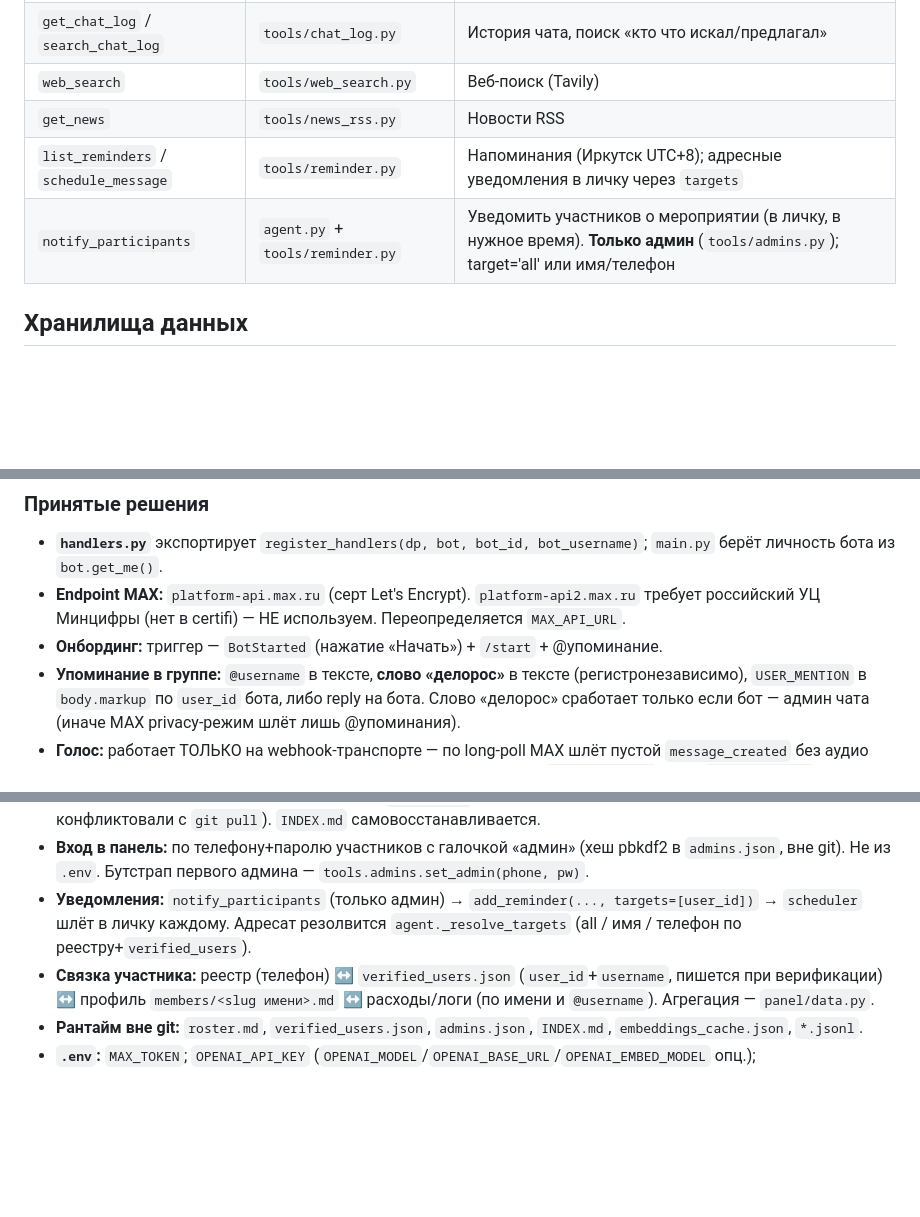
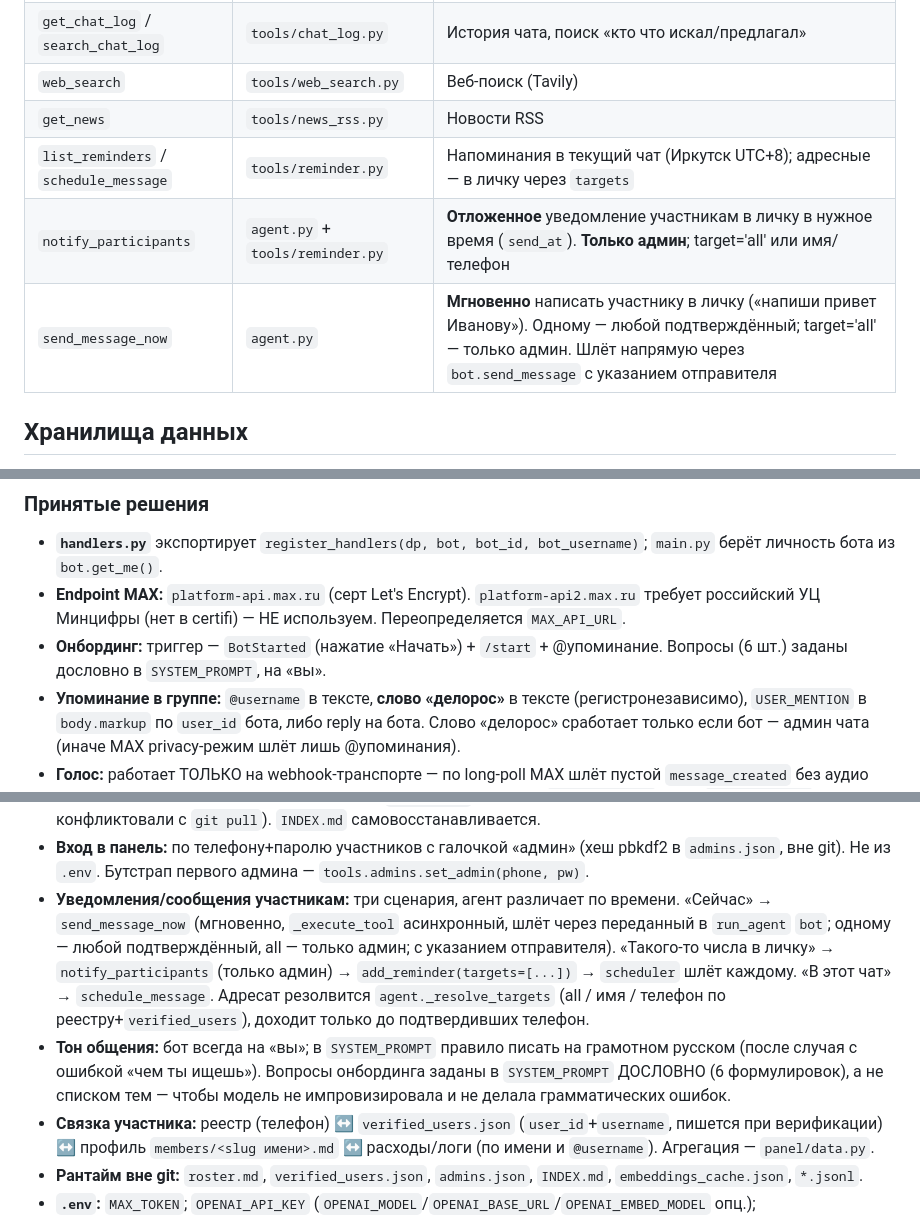
Before and after one commit to happyalexandr-git/deloros-bot, a Markdown page: CLAUDE.md, 3 parts joined by grey strips. Rendered like a GitHub page; blank space fills up the shorter version.

Commit message:
Docs: мгновенная отправка, общение на «вы», дословные вопросы онбординга
Co-Authored-By: Claude Fable 5 <noreply@anthropic.com>

```diff
--- a/CLAUDE.md
+++ b/CLAUDE.md
@@ -68,8 +68,9 @@ Markdown в `knowledge_base/members/`, фронтматтер как в valentin
 | `get_chat_log` / `search_chat_log` | `tools/chat_log.py` | История чата, поиск «кто что искал/предлагал» |
 | `web_search` | `tools/web_search.py` | Веб-поиск (Tavily) |
 | `get_news` | `tools/news_rss.py` | Новости RSS |
-| `list_reminders` / `schedule_message` | `tools/reminder.py` | Напоминания (Иркутск UTC+8); адресные уведомления в личку через `targets` |
-| `notify_participants` | `agent.py` + `tools/reminder.py` | Уведомить участников о мероприятии (в личку, в нужное время). **Только админ** (`tools/admins.py`); target='all' или имя/телефон |
+| `list_reminders` / `schedule_message` | `tools/reminder.py` | Напоминания в текущий чат (Иркутск UTC+8); адресные — в личку через `targets` |
+| `notify_participants` | `agent.py` + `tools/reminder.py` | **Отложенное** уведомление участникам в личку в нужное время (`send_at`). **Только админ**; target='all' или имя/телефон |
+| `send_message_now` | `agent.py` | **Мгновенно** написать участнику в личку («напиши привет Иванову»). Одному — любой подтверждённый; target='all' — только админ. Шлёт напрямую через `bot.send_message` с указанием отправителя |
 
 ## Хранилища данных
 - `knowledge_base/` — KB (markdown), главная папка `members/`. **Рантайм-данные вне git** (профили, `INDEX.md`, `embeddings_cache.json` — в `.gitignore`; `INDEX.md` самовосстанавливается из шаблона в `kb_save.py`).
@@ -130,7 +131,7 @@ cd /home/alex/deloros_bot && git pull && sudo systemctl restart deloros-bot delo
 ### Принятые решения
 - **`handlers.py`** экспортирует `register_handlers(dp, bot, bot_id, bot_username)`; `main.py` берёт личность бота из `bot.get_me()`.
 - **Endpoint MAX:** `platform-api.max.ru` (серт Let's Encrypt). `platform-api2.max.ru` требует российский УЦ Минцифры (нет в certifi) — НЕ используем. Переопределяется `MAX_API_URL`.
-- **Онбординг:** триггер — `BotStarted` (нажатие «Начать») + `/start` + @упоминание.
+- **Онбординг:** триггер — `BotStarted` (нажатие «Начать») + `/start` + @упоминание. Вопросы (6 шт.) заданы дословно в `SYSTEM_PROMPT`, на «вы».
 - **Упоминание в группе:** `@username` в тексте, **слово «делорос»** в тексте (регистронезависимо), `USER_MENTION` в `body.markup` по `user_id` бота, либо reply на бота. Слово «делорос» сработает только если бот — админ чата (иначе MAX privacy-режим шлёт лишь @упоминания).
 - **Голос:** работает ТОЛЬКО на webhook-транспорте — по long-poll MAX шлёт пустой `message_created` без аудио (подтверждено на HTTP-уровне и сравнением с vAptekeMaxBot). `_handle_audio`: если `transcription` есть — берём её; иначе скачиваем по `payload.url` и распознаём через Whisper (`tools/voice_transcribe.py`, `whisper-1`).
 - **Webhook:** `MAX_TRANSPORT=webhook` в `.env` → `AiohttpMaxWebhook` (maxapi) на порту `MAX_WEBHOOK_PORT=8088`, публичный URL `MAX_WEBHOOK_URL`, секрет `MAX_WEBHOOK_SECRET` (MAX шлёт его в `X-Max-Bot-Api-Secret`, maxapi проверяет сам, чужие POST → 403). Подписка при старте: `delete_webhook` → `subscribe_webhook`. Режим polling остаётся дефолтом (для локальной отладки) и сам снимает webhook-подписку.
@@ -141,7 +142,8 @@ cd /home/alex/deloros_bot && git pull && sudo systemctl restart deloros-bot delo
 - **Поиск:** семантический (`tools/embeddings.py`, gpt-эмбеддинги), порог сходства 0.2, подстрочный фолбэк при сбое OpenAI.
 - **KB вне git:** профили/INDEX/кэш векторов в `.gitignore` (приватность + чтобы рантайм-записи не конфликтовали с `git pull`). `INDEX.md` самовосстанавливается.
 - **Вход в панель:** по телефону+паролю участников с галочкой «админ» (хеш pbkdf2 в `admins.json`, вне git). Не из `.env`. Бутстрап первого админа — `tools.admins.set_admin(phone, pw)`.
-- **Уведомления:** `notify_participants` (только админ) → `add_reminder(..., targets=[user_id])` → `scheduler` шлёт в личку каждому. Адресат резолвится `agent._resolve_targets` (all / имя / телефон по реестру+`verified_users`).
+- **Уведомления/сообщения участникам:** три сценария, агент различает по времени. «Сейчас» → `send_message_now` (мгновенно, `_execute_tool` асинхронный, шлёт через переданный в `run_agent` `bot`; одному — любой подтверждённый, all — только админ; с указанием отправителя). «Такого-то числа в личку» → `notify_participants` (только админ) → `add_reminder(targets=[...])` → `scheduler` шлёт каждому. «В этот чат» → `schedule_message`. Адресат резолвится `agent._resolve_targets` (all / имя / телефон по реестру+`verified_users`), доходит только до подтвердивших телефон.
+- **Тон общения:** бот всегда на «вы»; в `SYSTEM_PROMPT` правило писать на грамотном русском (после случая с ошибкой «чем ты ищешь»). Вопросы онбординга заданы в `SYSTEM_PROMPT` ДОСЛОВНО (6 формулировок), а не списком тем — чтобы модель не импровизировала и не делала грамматических ошибок.
 - **Связка участника:** реестр (телефон) ↔ `verified_users.json` (`user_id`+`username`, пишется при верификации) ↔ профиль `members/<slug имени>.md` ↔ расходы/логи (по имени и `@username`). Агрегация — `panel/data.py`.
 - **Рантайм вне git:** `roster.md`, `verified_users.json`, `admins.json`, `INDEX.md`, `embeddings_cache.json`, `*.jsonl`.
 - **`.env`:** `MAX_TOKEN`; `OPENAI_API_KEY` (`OPENAI_MODEL`/`OPENAI_BASE_URL`/`OPENAI_EMBED_MODEL` опц.); `PANEL_SECRET_KEY`; `PROXY_URL` — только для OpenAI.
```
